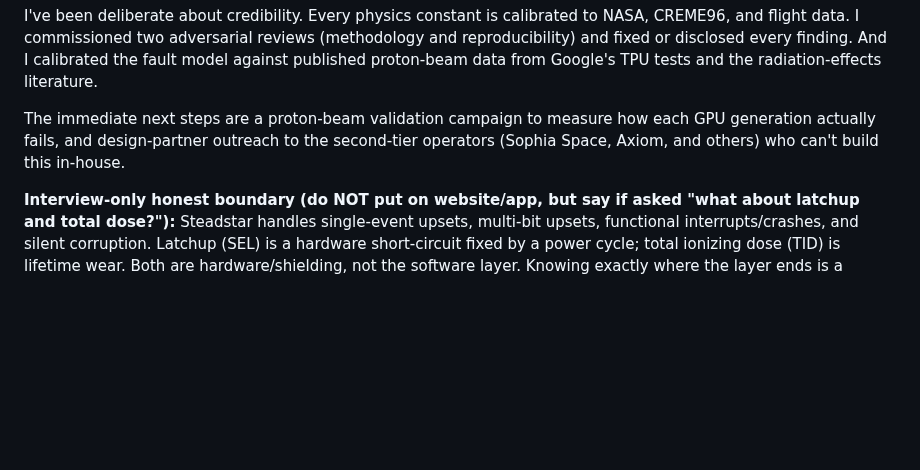
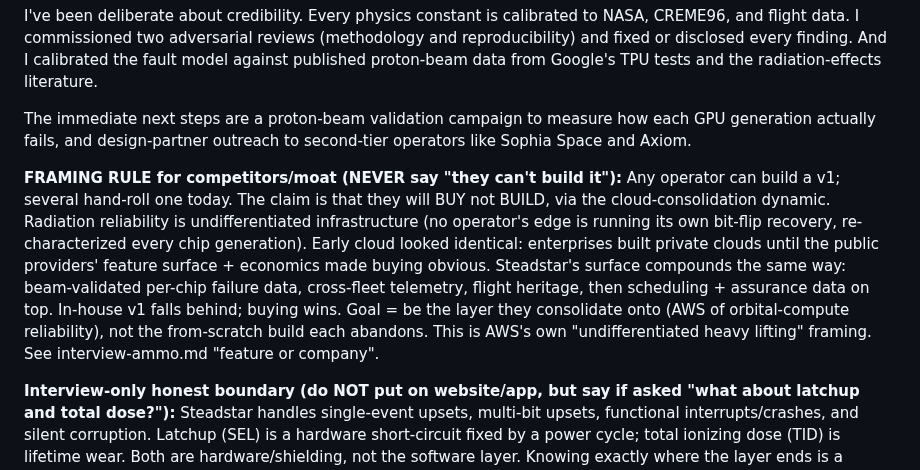
Before and after one commit to Programmer7129/orbital-runtime, a Markdown page: docs/strategy/yc-answers.md, the part around the change. Rendered like a GitHub page; blank space fills up the shorter version.

Commit message:
YC answers: drop 'can't build in-house'; add cloud-consolidation framing rule (buy-not-build, not can't-build)

```diff
--- a/docs/strategy/yc-answers.md
+++ b/docs/strategy/yc-answers.md
@@ -112,8 +112,20 @@ fault model against published proton-beam data from Google's TPU tests and the
 radiation-effects literature.
 
 The immediate next steps are a proton-beam validation campaign to measure how each
-GPU generation actually fails, and design-partner outreach to the second-tier
-operators (Sophia Space, Axiom, and others) who can't build this in-house.
+GPU generation actually fails, and design-partner outreach to second-tier operators
+like Sophia Space and Axiom.
+
+**FRAMING RULE for competitors/moat (NEVER say "they can't build it"):** Any operator
+can build a v1; several hand-roll one today. The claim is that they will BUY not
+BUILD, via the cloud-consolidation dynamic. Radiation reliability is undifferentiated
+infrastructure (no operator's edge is running its own bit-flip recovery, re-characterized
+every chip generation). Early cloud looked identical: enterprises built private clouds
+until the public providers' feature surface + economics made buying obvious. Steadstar's
+surface compounds the same way: beam-validated per-chip failure data, cross-fleet
+telemetry, flight heritage, then scheduling + assurance data on top. In-house v1 falls
+behind; buying wins. Goal = be the layer they consolidate onto (AWS of orbital-compute
+reliability), not the from-scratch build each abandons. This is AWS's own
+"undifferentiated heavy lifting" framing. See interview-ammo.md "feature or company".
 
 **Interview-only honest boundary (do NOT put on website/app, but say if asked
 "what about latchup and total dose?"):** Steadstar handles single-event upsets,
```
